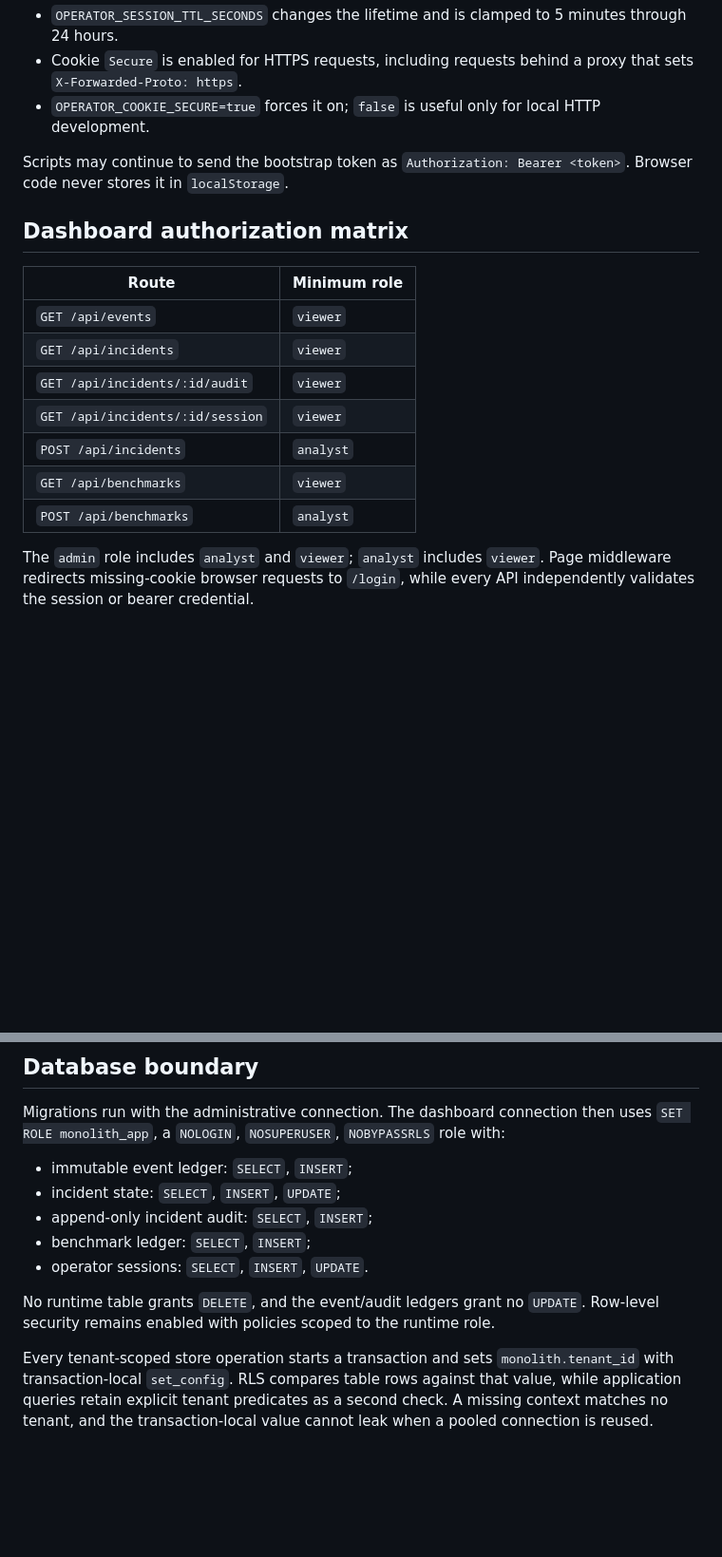
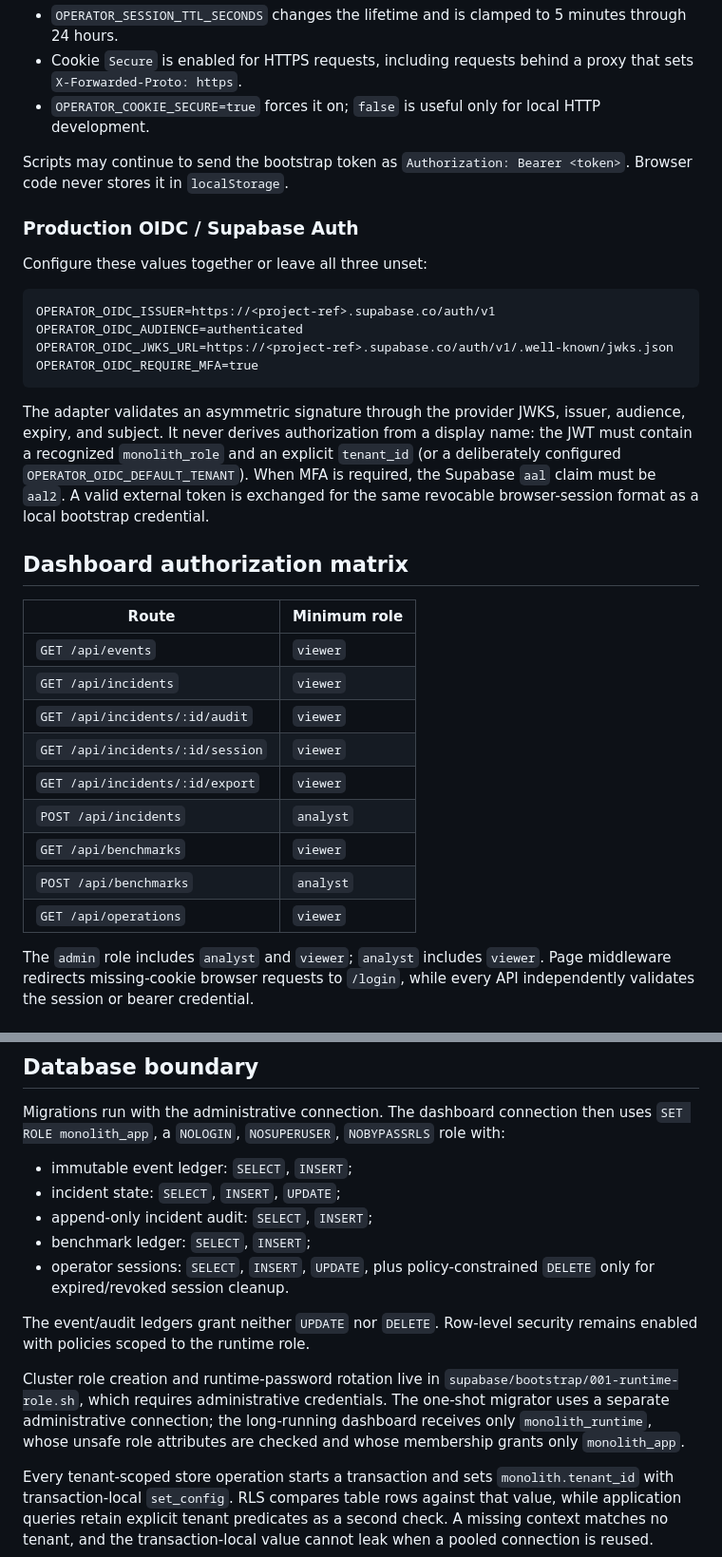
Before and after one commit to yuno7777/project-black-monolith, a Markdown page: docs/IDENTITY_AND_ACCESS.md, 2 parts joined by grey strips. Shown at 95% size. GitHub-like rendering; blank space fills up the shorter version.

Commit message:
docs(auth): define federated identity and database roles

````diff
--- a/docs/IDENTITY_AND_ACCESS.md
+++ b/docs/IDENTITY_AND_ACCESS.md
@@ -65,6 +65,25 @@ Scripts may continue to send the bootstrap token as
 `Authorization: Bearer <token>`. Browser code never stores it in
 `localStorage`.
 
+### Production OIDC / Supabase Auth
+
+Configure these values together or leave all three unset:
+
+```text
+OPERATOR_OIDC_ISSUER=https://<project-ref>.supabase.co/auth/v1
+OPERATOR_OIDC_AUDIENCE=authenticated
+OPERATOR_OIDC_JWKS_URL=https://<project-ref>.supabase.co/auth/v1/.well-known/jwks.json
+OPERATOR_OIDC_REQUIRE_MFA=true
+```
+
+The adapter validates an asymmetric signature through the provider JWKS,
+issuer, audience, expiry, and subject. It never derives authorization from a
+display name: the JWT must contain a recognized `monolith_role` and an explicit
+`tenant_id` (or a deliberately configured `OPERATOR_OIDC_DEFAULT_TENANT`). When
+MFA is required, the Supabase `aal` claim must be `aal2`. A valid external
+token is exchanged for the same revocable browser-session format as a local
+bootstrap credential.
+
 ## Dashboard authorization matrix
 
 | Route | Minimum role |
@@ -73,9 +92,11 @@ Scripts may continue to send the bootstrap token as
 | `GET /api/incidents` | `viewer` |
 | `GET /api/incidents/:id/audit` | `viewer` |
 | `GET /api/incidents/:id/session` | `viewer` |
+| `GET /api/incidents/:id/export` | `viewer` |
 | `POST /api/incidents` | `analyst` |
 | `GET /api/benchmarks` | `viewer` |
 | `POST /api/benchmarks` | `analyst` |
+| `GET /api/operations` | `viewer` |
 
 The `admin` role includes `analyst` and `viewer`; `analyst` includes `viewer`.
 Page middleware redirects missing-cookie browser requests to `/login`, while
@@ -119,11 +140,17 @@ then uses `SET ROLE monolith_app`, a `NOLOGIN`, `NOSUPERUSER`,
 - incident state: `SELECT`, `INSERT`, `UPDATE`;
 - append-only incident audit: `SELECT`, `INSERT`;
 - benchmark ledger: `SELECT`, `INSERT`;
-- operator sessions: `SELECT`, `INSERT`, `UPDATE`.
+- operator sessions: `SELECT`, `INSERT`, `UPDATE`, plus policy-constrained
+  `DELETE` only for expired/revoked session cleanup.
 
-No runtime table grants `DELETE`, and the event/audit ledgers grant no
-`UPDATE`. Row-level security remains enabled with policies scoped to the
-runtime role.
+The event/audit ledgers grant neither `UPDATE` nor `DELETE`. Row-level security
+remains enabled with policies scoped to the runtime role.
+
+Cluster role creation and runtime-password rotation live in
+`supabase/bootstrap/001-runtime-role.sh`, which requires administrative
+credentials. The one-shot migrator uses a separate administrative connection;
+the long-running dashboard receives only `monolith_runtime`, whose unsafe role
+attributes are checked and whose membership grants only `monolith_app`.
 
 Every tenant-scoped store operation starts a transaction and sets
 `monolith.tenant_id` with transaction-local `set_config`. RLS compares table
````
Also changed, not shown: other parts of docs/IDENTITY_AND_ACCESS.md (+2 -2 lines).
